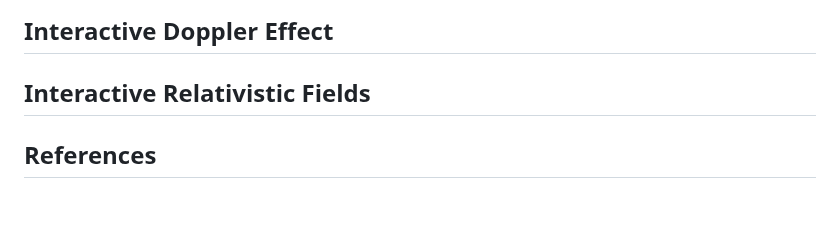
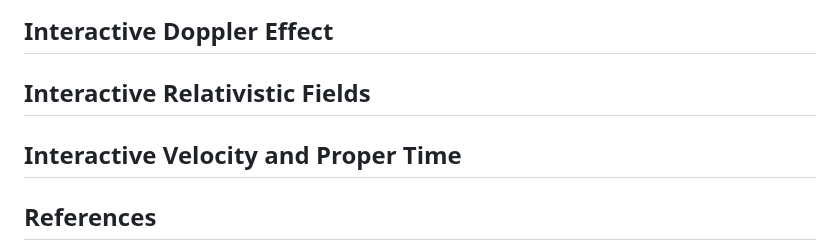
Before and after one commit to amalbumbia/Electrodynamics_and_Relativity, a Markdown page: README.md, the part around the change. GitHub-like rendering; blank space fills up the shorter version.

```diff
--- a/README.md
+++ b/README.md
@@ -34,6 +34,8 @@ Note: Jupyter notebooks are not visualizable on the web interface, they would ne
 
 ## Interactive Relativistic Fields
 
+## Interactive Velocity and Proper Time
+
 ## References
 
 Here are some books we believe are great references for practice problems and more depth into electrodynamics and relativity! Many of these will sound familiar.
```
